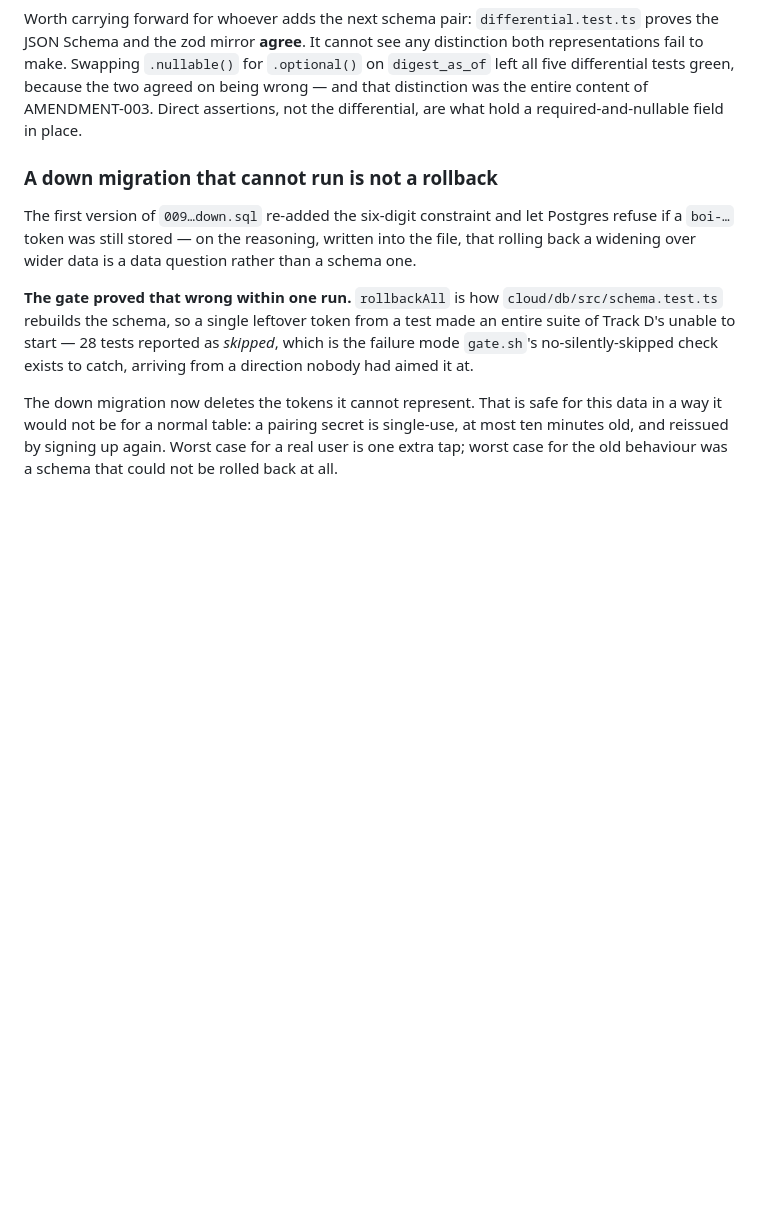
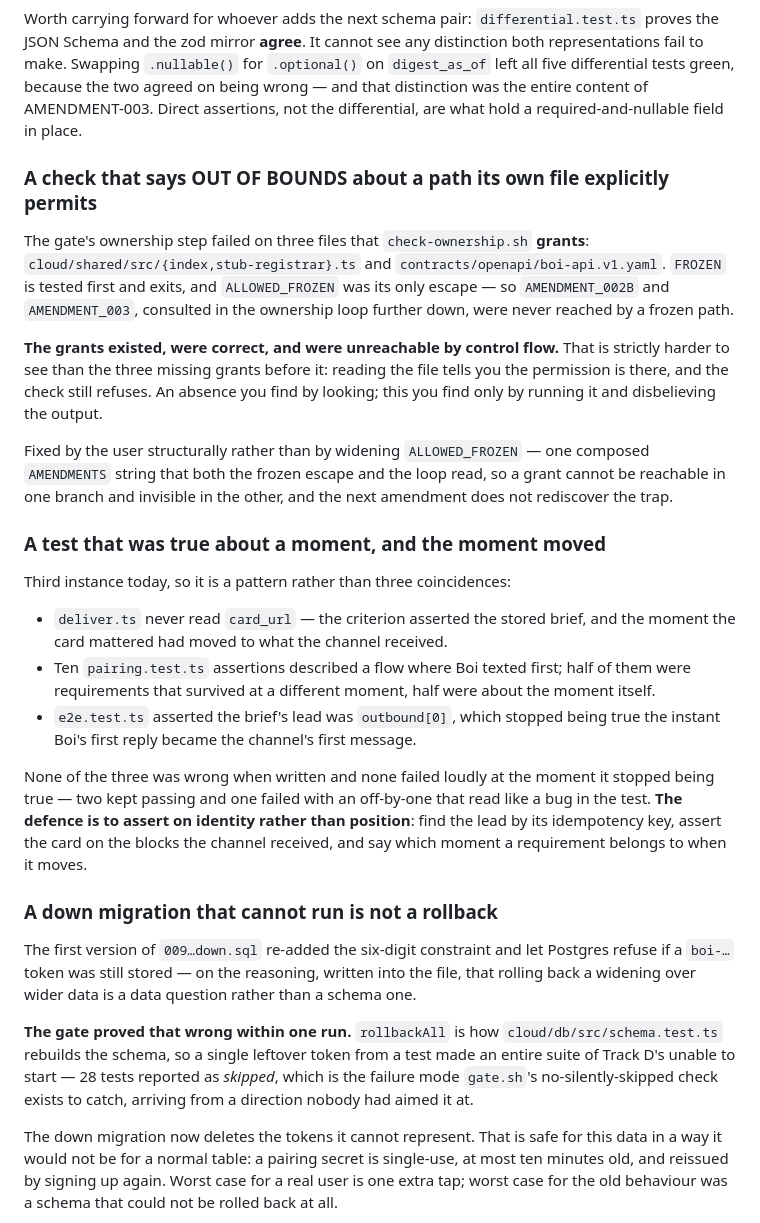
Before and after one commit to Ahadk7860/AARP-Concierge, a Markdown page: prompts/track-e-the-join/NOTES.md, the part around the change. Rendered like a GitHub page; blank space fills up the shorter version.

Commit message:
notes: the unreachable grant, and the moment that moved
Two shapes worth carrying. A check that says OUT OF BOUNDS about a path its own file
explicitly permits -- present, correct, short-circuited, and harder to see than the three
missing grants before it, because reading the file tells you the permission is there.

And a test that was true about a moment, after the moment moved: deliver.ts and the card,
the ten pairing assertions, and outbound[0] in the e2e. Three today. None was wrong when
written, two kept passing, and the defence is asserting on identity rather than position.

Co-Authored-By: Claude Opus 5 <noreply@anthropic.com>

```diff
--- a/prompts/track-e-the-join/NOTES.md
+++ b/prompts/track-e-the-join/NOTES.md
@@ -865,6 +865,42 @@ representations fail to make. Swapping `.nullable()` for `.optional()` on
 wrong — and that distinction was the entire content of AMENDMENT-003. Direct assertions,
 not the differential, are what hold a required-and-nullable field in place.
 
+### A check that says OUT OF BOUNDS about a path its own file explicitly permits
+
+The gate's ownership step failed on three files that `check-ownership.sh` **grants**:
+`cloud/shared/src/{index,stub-registrar}.ts` and `contracts/openapi/boi-api.v1.yaml`.
+`FROZEN` is tested first and exits, and `ALLOWED_FROZEN` was its only escape — so
+`AMENDMENT_002B` and `AMENDMENT_003`, consulted in the ownership loop further down, were
+never reached by a frozen path.
+
+**The grants existed, were correct, and were unreachable by control flow.** That is
+strictly harder to see than the three missing grants before it: reading the file tells you
+the permission is there, and the check still refuses. An absence you find by looking; this
+you find only by running it and disbelieving the output.
+
+Fixed by the user structurally rather than by widening `ALLOWED_FROZEN` — one composed
+`AMENDMENTS` string that both the frozen escape and the loop read, so a grant cannot be
+reachable in one branch and invisible in the other, and the next amendment does not
+rediscover the trap.
+
+### A test that was true about a moment, and the moment moved
+
+Third instance today, so it is a pattern rather than three coincidences:
+
+- `deliver.ts` never read `card_url` — the criterion asserted the stored brief, and the
+  moment the card mattered had moved to what the channel received.
+- Ten `pairing.test.ts` assertions described a flow where Boi texted first; half of them
+  were requirements that survived at a different moment, half were about the moment
+  itself.
+- `e2e.test.ts` asserted the brief's lead was `outbound[0]`, which stopped being true the
+  instant Boi's first reply became the channel's first message.
+
+None of the three was wrong when written and none failed loudly at the moment it stopped
+being true — two kept passing and one failed with an off-by-one that read like a bug in the
+test. **The defence is to assert on identity rather than position**: find the lead by its
+idempotency key, assert the card on the blocks the channel received, and say which moment a
+requirement belongs to when it moves.
+
 ### A down migration that cannot run is not a rollback
 
 The first version of `009…down.sql` re-added the six-digit constraint and let Postgres
```
